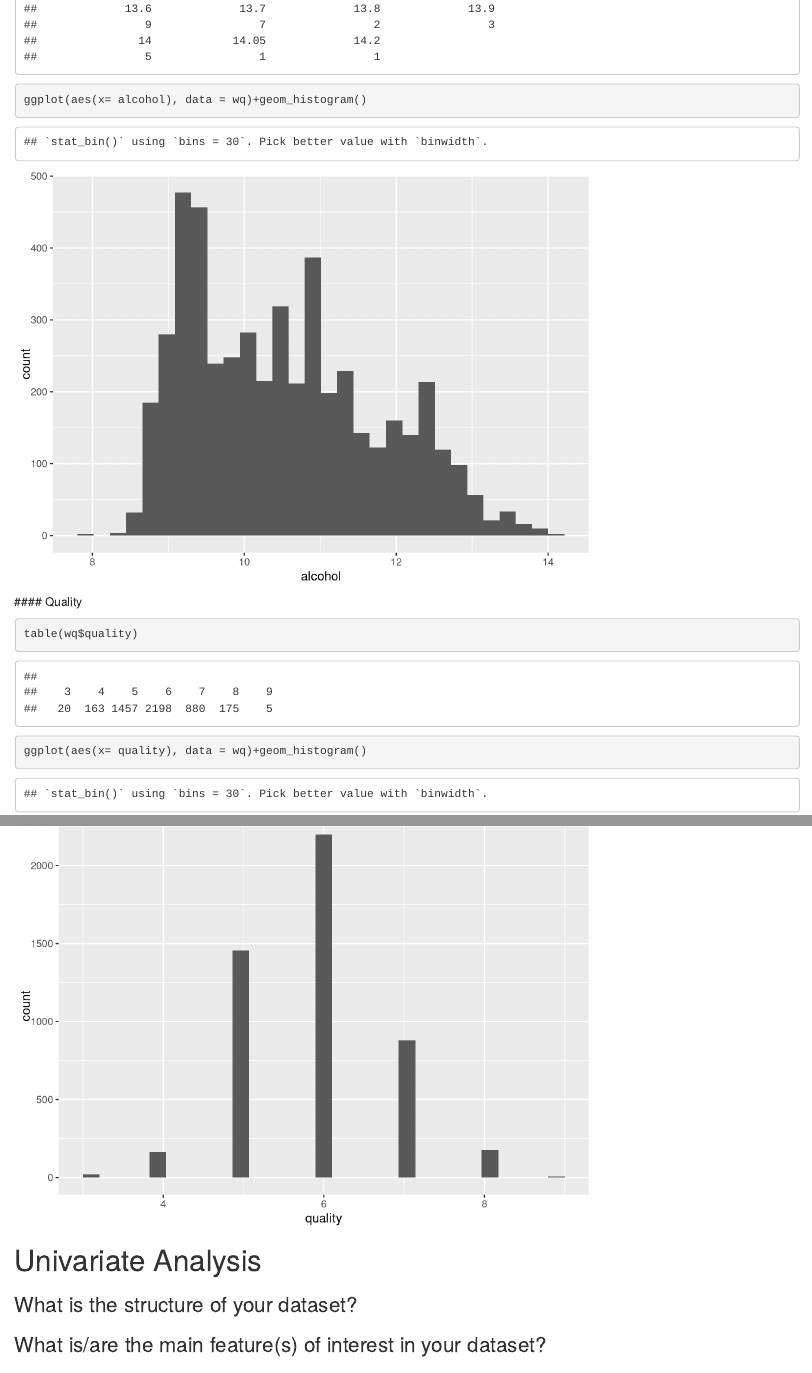
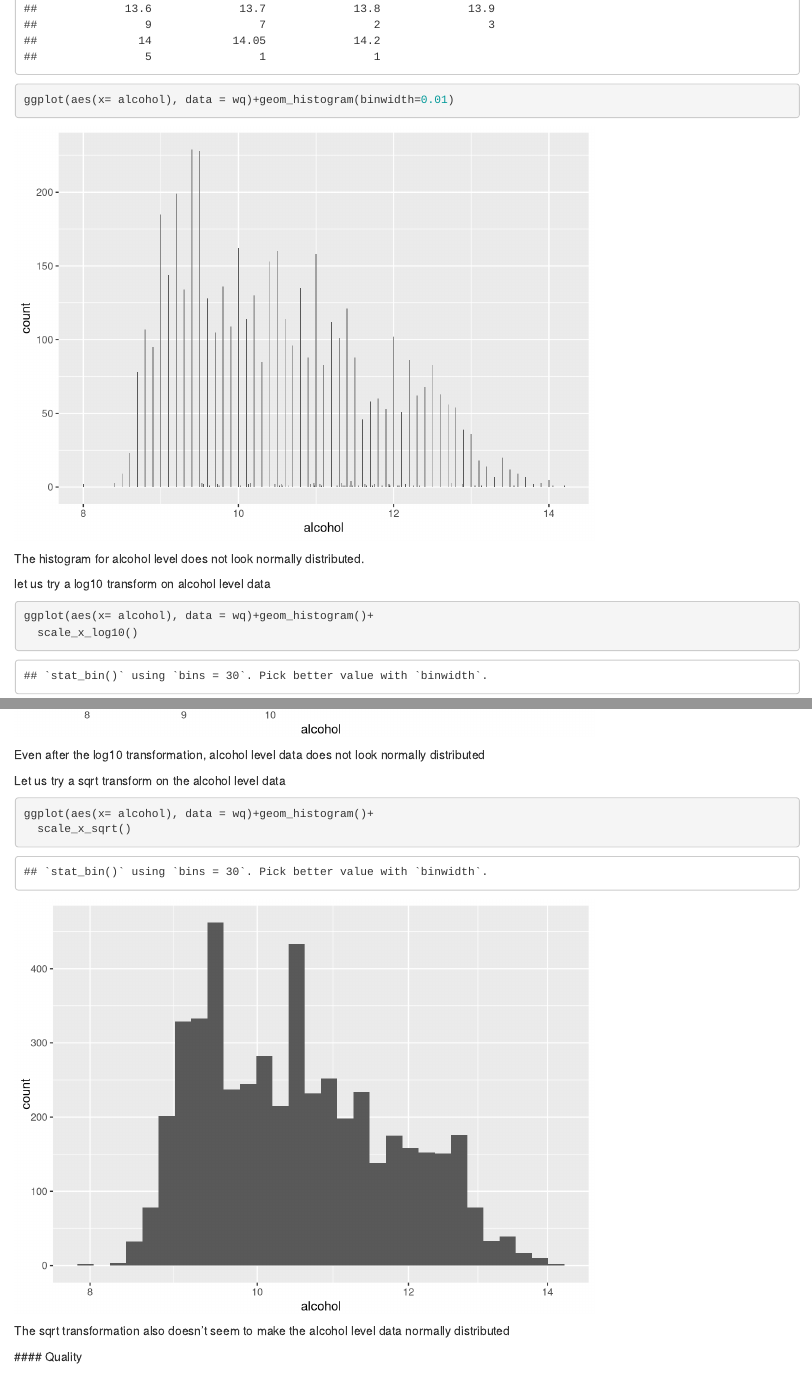
Before and after one commit to divyachandramouli/White_Wine_Quality_Analysis_in_R, an R Markdown document (White_wine_quality.rmd): the page in a window 1100 px wide, from 17970 px down, and a second part further down, joined at a grey line. Rendered offline with R 4.5, knitr and Pandoc, with nearby package versions.

Commit message:
Alcohol level histogram- univariate exploration

````diff
--- a/White_wine_quality.rmd
+++ b/White_wine_quality.rmd
@@ -345,8 +345,31 @@ table(wq$alcohol)
 ```
 
 ```{r}
-ggplot(aes(x= alcohol), data = wq)+geom_histogram()
+ggplot(aes(x= alcohol), data = wq)+geom_histogram(binwidth=0.01)
 ```
+
+ The histogram for alcohol level does not look normally distributed.
+
+ let us try a log10 transform on alcohol level data
+
+```{r}
+ggplot(aes(x= alcohol), data = wq)+geom_histogram()+
+  scale_x_log10()
+```
+
+Even after the log10 transformation, alcohol level data does not look normally
+distributed
+
+Let us try a sqrt transform on the alcohol level data
+
+```{r}
+ggplot(aes(x= alcohol), data = wq)+geom_histogram()+
+  scale_x_sqrt()
+```
+
+The sqrt transformation also doesn't seem to make the alcohol level data
+normally distributed
+
 
  #### Quality
 
````
